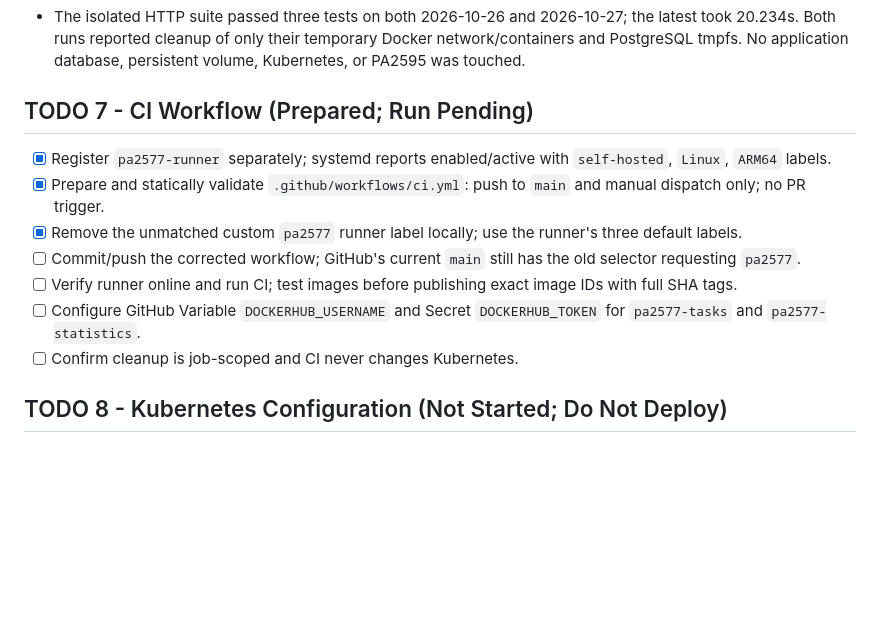
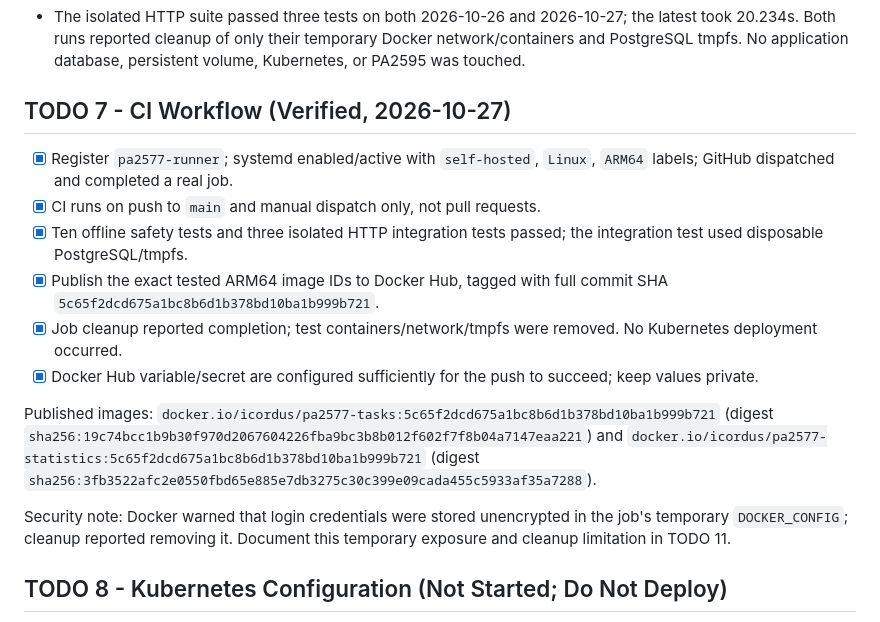
Before and after one commit to icordus/PA2577, a Markdown page: TODO.md, the part around the change. GitHub-like rendering; blank space fills up the shorter version.

Commit message:
Update TODO documentation for CI workflow verification and image publishing details

```diff
--- a/TODO.md
+++ b/TODO.md
@@ -75,15 +75,18 @@ Reported command result: `Ran 3 tests in 20.234s`, `OK`, target `127.0.0.1:32771
 
 - The isolated HTTP suite passed three tests on both 2026-10-26 and 2026-10-27; the latest took 20.234s. Both runs reported cleanup of only their temporary Docker network/containers and PostgreSQL tmpfs. No application database, persistent volume, Kubernetes, or PA2595 was touched.
 
-## TODO 7 - CI Workflow (Prepared; Run Pending)
+## TODO 7 - CI Workflow (Verified, 2026-10-27)
 
-- [x] Register `pa2577-runner` separately; systemd reports enabled/active with `self-hosted`, `Linux`, `ARM64` labels.
-- [x] Prepare and statically validate `.github/workflows/ci.yml`: push to `main` and manual dispatch only; no PR trigger.
-- [x] Remove the unmatched custom `pa2577` runner label locally; use the runner's three default labels.
-- [ ] Commit/push the corrected workflow; GitHub's current `main` still has the old selector requesting `pa2577`.
-- [ ] Verify runner online and run CI; test images before publishing exact image IDs with full SHA tags.
-- [ ] Configure GitHub Variable `DOCKERHUB_USERNAME` and Secret `DOCKERHUB_TOKEN` for `pa2577-tasks` and `pa2577-statistics`.
-- [ ] Confirm cleanup is job-scoped and CI never changes Kubernetes.
+- [x] Register `pa2577-runner`; systemd enabled/active with `self-hosted`, `Linux`, `ARM64` labels; GitHub dispatched and completed a real job.
+- [x] CI runs on push to `main` and manual dispatch only, not pull requests.
+- [x] Ten offline safety tests and three isolated HTTP integration tests passed; the integration test used disposable PostgreSQL/tmpfs.
+- [x] Publish the exact tested ARM64 image IDs to Docker Hub, tagged with full commit SHA `5c65f2dcd675a1bc8b6d1b378bd10ba1b999b721`.
+- [x] Job cleanup reported completion; test containers/network/tmpfs were removed. No Kubernetes deployment occurred.
+- [x] Docker Hub variable/secret are configured sufficiently for the push to succeed; keep values private.
+
+Published images: `docker.io/icordus/pa2577-tasks:5c65f2dcd675a1bc8b6d1b378bd10ba1b999b721` (digest `sha256:19c74bcc1b9b30f970d2067604226fba9bc3b8b012f602f7f8b04a7147eaa221`) and `docker.io/icordus/pa2577-statistics:5c65f2dcd675a1bc8b6d1b378bd10ba1b999b721` (digest `sha256:3fb3522afc2e0550fbd65e885e7db3275c30c399e09cada455c5933af35a7288`).
+
+Security note: Docker warned that login credentials were stored unencrypted in the job's temporary `DOCKER_CONFIG`; cleanup reported removing it. Document this temporary exposure and cleanup limitation in TODO 11.
 
 ## TODO 8 - Kubernetes Configuration (Not Started; Do Not Deploy)
 
```
